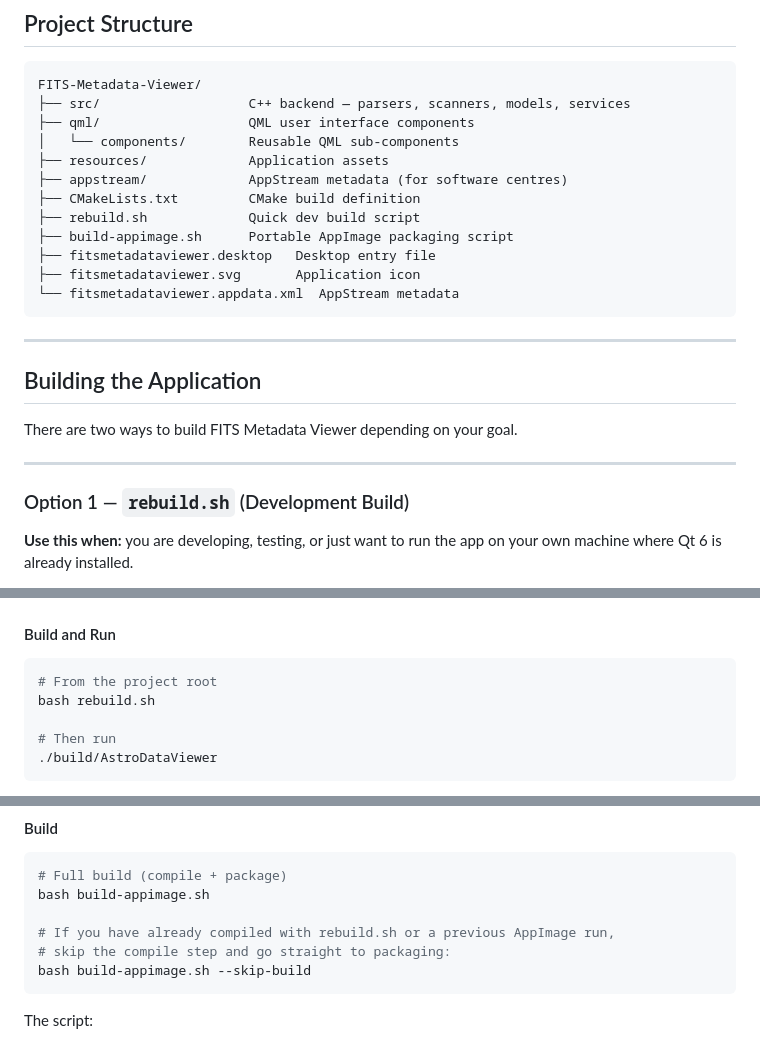
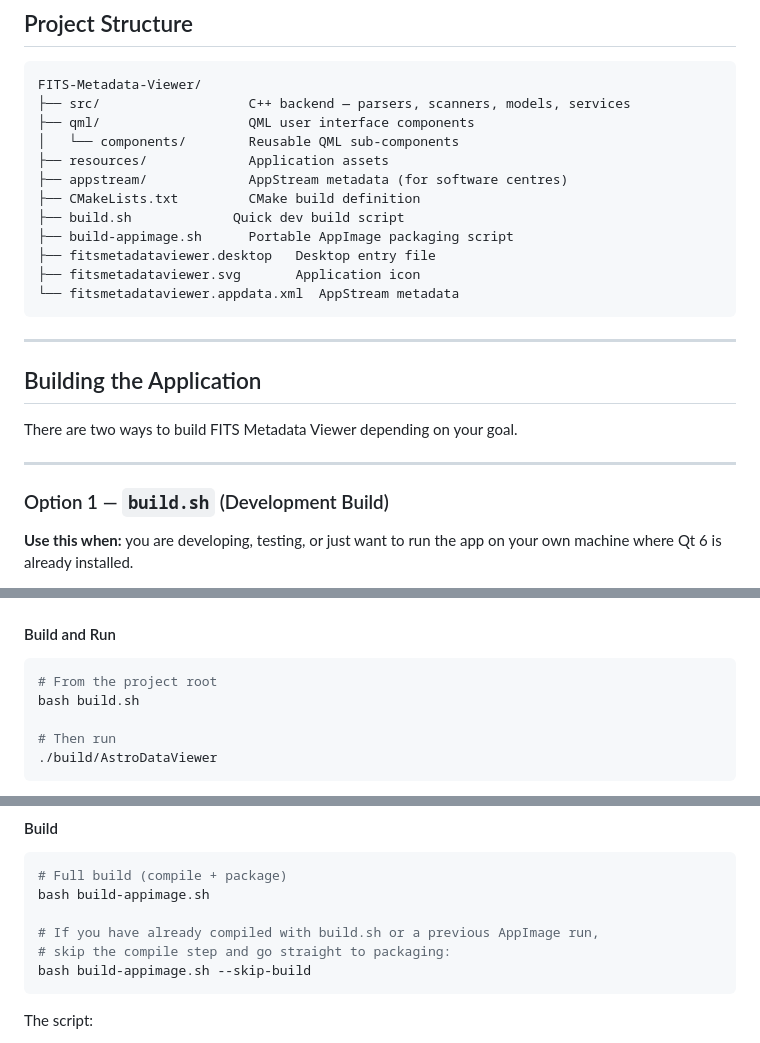
Before and after one commit to sodacycle/Astro_Projects, a Markdown page: README.md, 3 parts joined by grey strips. Rendered like a GitHub page.

````diff
--- a/README.md
+++ b/README.md
@@ -66,7 +66,7 @@ FITS-Metadata-Viewer/
 ├── resources/             Application assets
 ├── appstream/             AppStream metadata (for software centres)
 ├── CMakeLists.txt         CMake build definition
-├── rebuild.sh             Quick dev build script
+├── build.sh             Quick dev build script
 ├── build-appimage.sh      Portable AppImage packaging script
 ├── fitsmetadataviewer.desktop   Desktop entry file
 ├── fitsmetadataviewer.svg       Application icon
@@ -81,7 +81,7 @@ There are two ways to build FITS Metadata Viewer depending on your goal.
 
 ---
 
-### Option 1 — `rebuild.sh` (Development Build)
+### Option 1 — `build.sh` (Development Build)
 
 **Use this when:** you are developing, testing, or just want to run the app
 on your own machine where Qt 6 is already installed.
@@ -110,7 +110,7 @@ sudo pacman -S qt6-base qt6-declarative qt6-tools cmake gcc
 
 ```bash
 # From the project root
-bash rebuild.sh
+bash build.sh
 
 # Then run
 ./build/AstroDataViewer
@@ -155,7 +155,7 @@ An internet connection is required on the first run only.
 # Full build (compile + package)
 bash build-appimage.sh
 
-# If you have already compiled with rebuild.sh or a previous AppImage run,
+# If you have already compiled with build.sh or a previous AppImage run,
 # skip the compile step and go straight to packaging:
 bash build-appimage.sh --skip-build
 ```
````
Also changed, not shown: other parts of README.md (+1 -1 lines).
